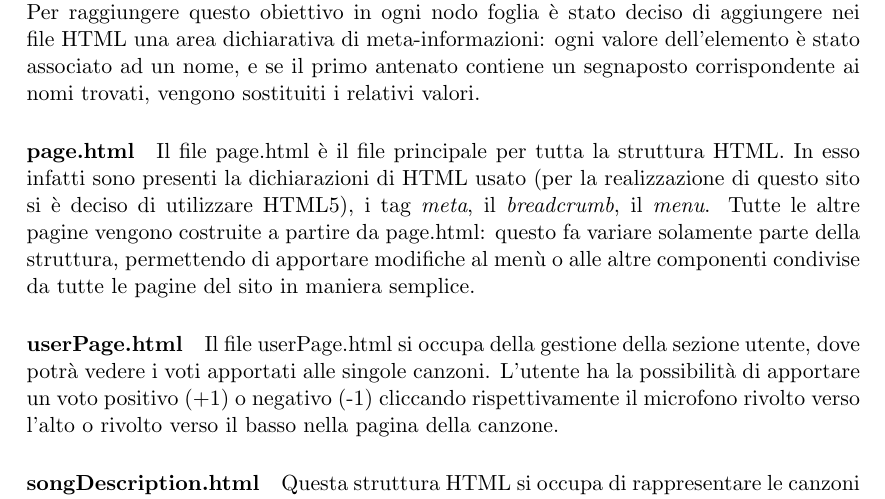
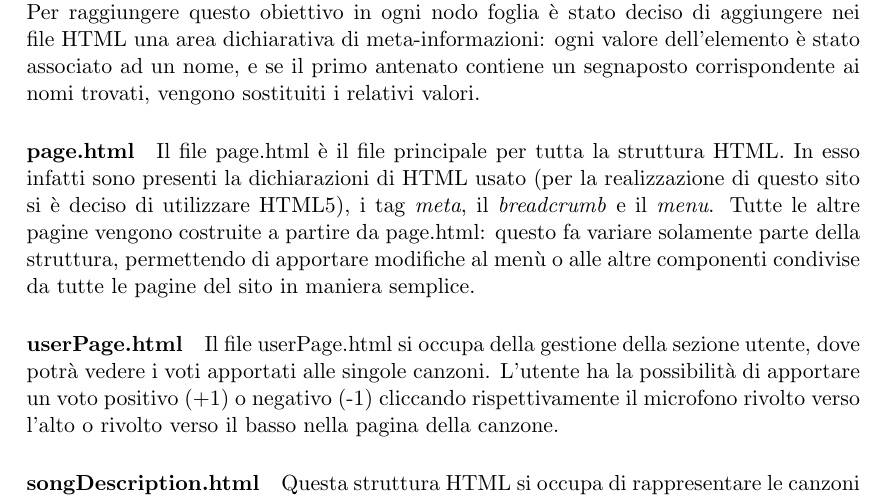
Before and after one commit to Hexamini/PassioneKaraoke, a LaTeX document (doc/main.tex, which reads doc/res/chapter/design/html.tex): part of page 21 of 26, cut so that both start at the same text. Compiled offline with pdfLaTeX.

Commit message:
Corretto typo

```diff
--- a/doc/res/chapter/design/html.tex
+++ b/doc/res/chapter/design/html.tex
@@ -25,7 +25,7 @@ La struttura del sito \`e stata realizzata a ``moduli'': non esistono infatti pa
 \paragraph*{Meta-Tag}Per generare correttamente i meta-tag si \`e deciso di inserire le informazioni nei nodi figli (sempre tramite segnaposti). Questo permette allo script \textit{r.cgi}, durante la costruzione della pagina web, di prendere le informazioni contenute nei nodi figli delle pagine che vogliono essere visualizzate e di sostituirli al valore del segnaposto del padre. Per raggiungere questo obiettivo in ogni nodo foglia \`e stato deciso di aggiungere nei file HTML una area dichiarativa di meta-informazioni: ogni valore dell'elemento \`e stato associato ad un nome, e se il primo antenato contiene un segnaposto corrispondente ai nomi trovati, vengono sostituiti i relativi valori.
 
 %IDEA: esprimere le funzionalità delle pagine principali del sito
-\paragraph*{page.html} Il file page.html \`e il file principale per tutta la struttura HTML. In esso infatti sono presenti la dichiarazioni di HTML usato (per la realizzazione di questo sito si \`e deciso di utilizzare HTML5), i tag \textit{meta}, il \textit{breadcrumb}, il \textit{menu}. Tutte le altre pagine vengono costruite a partire da page.html: questo fa variare solamente parte della struttura, permettendo di apportare modifiche al men\`u o alle altre componenti condivise da tutte le pagine del sito in maniera semplice.
+\paragraph*{page.html} Il file page.html \`e il file principale per tutta la struttura HTML. In esso infatti sono presenti la dichiarazioni di HTML usato (per la realizzazione di questo sito si \`e deciso di utilizzare HTML5), i tag \textit{meta}, il \textit{breadcrumb} e il \textit{menu}. Tutte le altre pagine vengono costruite a partire da page.html: questo fa variare solamente parte della struttura, permettendo di apportare modifiche al men\`u o alle altre componenti condivise da tutte le pagine del sito in maniera semplice.
 
 \paragraph*{userPage.html} Il file userPage.html si occupa della gestione della sezione utente, dove potrà vedere i voti apportati alle singole canzoni. L'utente ha la possibilità di apportare un voto positivo (+1) o negativo (-1) cliccando rispettivamente il microfono rivolto verso l'alto o rivolto verso il basso nella pagina della canzone.
 
```
